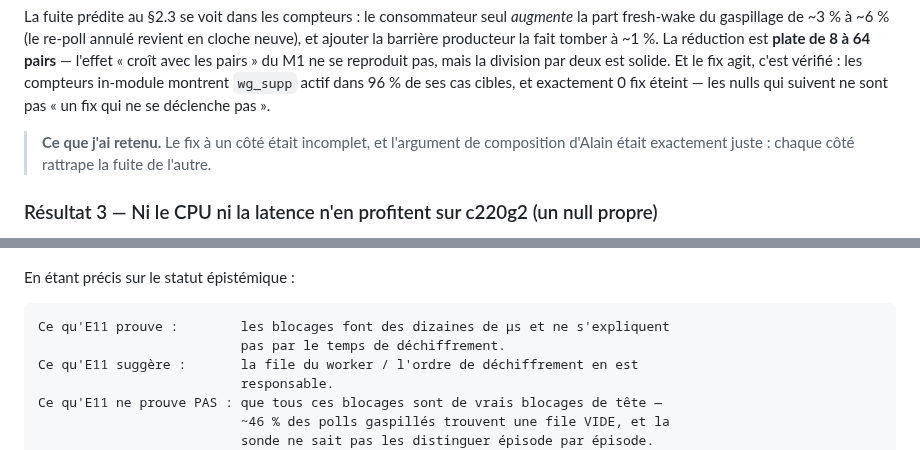
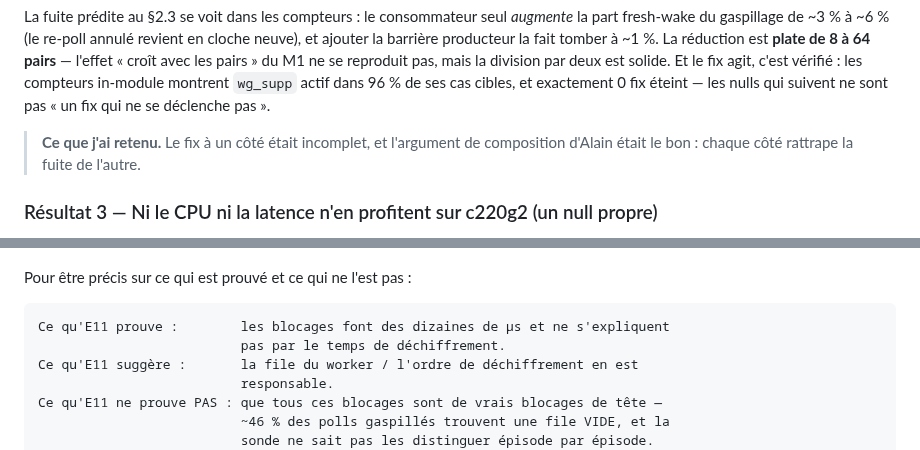
Before and after one commit to AnasAEA/wireguard-receive-path, a Markdown page: docs/cloudlab/CLOUDLAB_EXPERIMENTS_LOG_FR.md, 2 parts joined by grey strips. Drawn GitHub-style.

````diff
--- a/docs/cloudlab/CLOUDLAB_EXPERIMENTS_LOG_FR.md
+++ b/docs/cloudlab/CLOUDLAB_EXPERIMENTS_LOG_FR.md
@@ -176,7 +167,7 @@ in-module montrent `wg_supp` actif dans 96 % de ses cas cibles, et exactement 0
 éteint — les nulls qui suivent ne sont pas « un fix qui ne se déclenche pas ».
 
 > **Ce que j'ai retenu.** Le fix à un côté était incomplet, et l'argument de composition
-> d'Alain était exactement juste : chaque côté rattrape la fuite de l'autre.
+> d'Alain était le bon : chaque côté rattrape la fuite de l'autre.
 
 ### Résultat 3 — Ni le CPU ni la latence n'en profitent sur c220g2 (un null propre)
 
@@ -293,7 +284,7 @@ intéressante :
 
 ![Pourquoi le fix côté réveil ne peut pas bouger la latence](../meetings/figures/fig_fix_vs_steering_fr.png)
 
-En étant précis sur le statut épistémique :
+Pour être précis sur ce qui est prouvé et ce qui ne l'est pas :
 
 ```text
 Ce qu'E11 prouve :        les blocages font des dizaines de µs et ne s'expliquent
````
Also changed, not shown: other parts of docs/cloudlab/CLOUDLAB_EXPERIMENTS_LOG_FR.md (+18 -27 lines).
